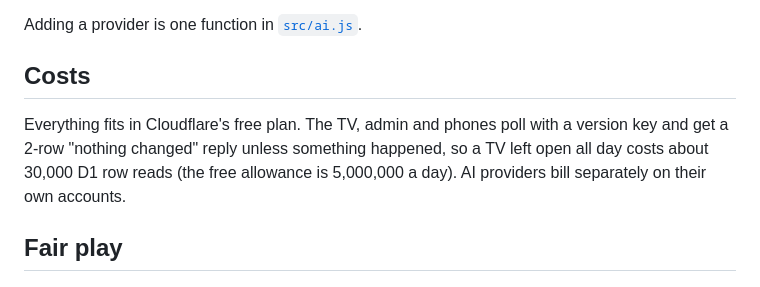
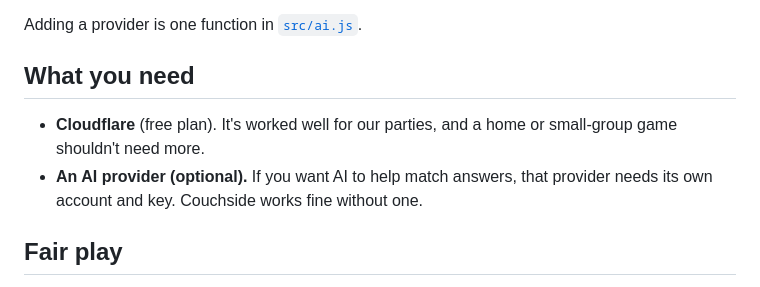
Before and after one commit to samchan/couchside, a Markdown page: README.md, the part around the change. GitHub-like rendering.

Commit message:
README: replace costs note with what you need
Co-Authored-By: Claude Opus 5.5 <noreply@anthropic.com>
Claude-Session: https://claude.ai/code/session_01K73uC6YcxkUBnLF7c6uiXj

```diff
--- a/README.md
+++ b/README.md
@@ -91,9 +91,10 @@ Keys are stored in your D1 database and never sent to any browser (admin shows t
 
 Adding a provider is one function in [`src/ai.js`](src/ai.js).
 
-## Costs
+## What you need
 
-Everything fits in Cloudflare's free plan. The TV, admin and phones poll with a version key and get a 2-row "nothing changed" reply unless something happened, so a TV left open all day costs about 30,000 D1 row reads (the free allowance is 5,000,000 a day). AI providers bill separately on their own accounts.
+- **Cloudflare** (free plan). It's worked well for our parties, and a home or small-group game shouldn't need more.
+- **An AI provider (optional).** If you want AI to help match answers, that provider needs its own account and key. Couchside works fine without one.
 
 ## Fair play
 
```
